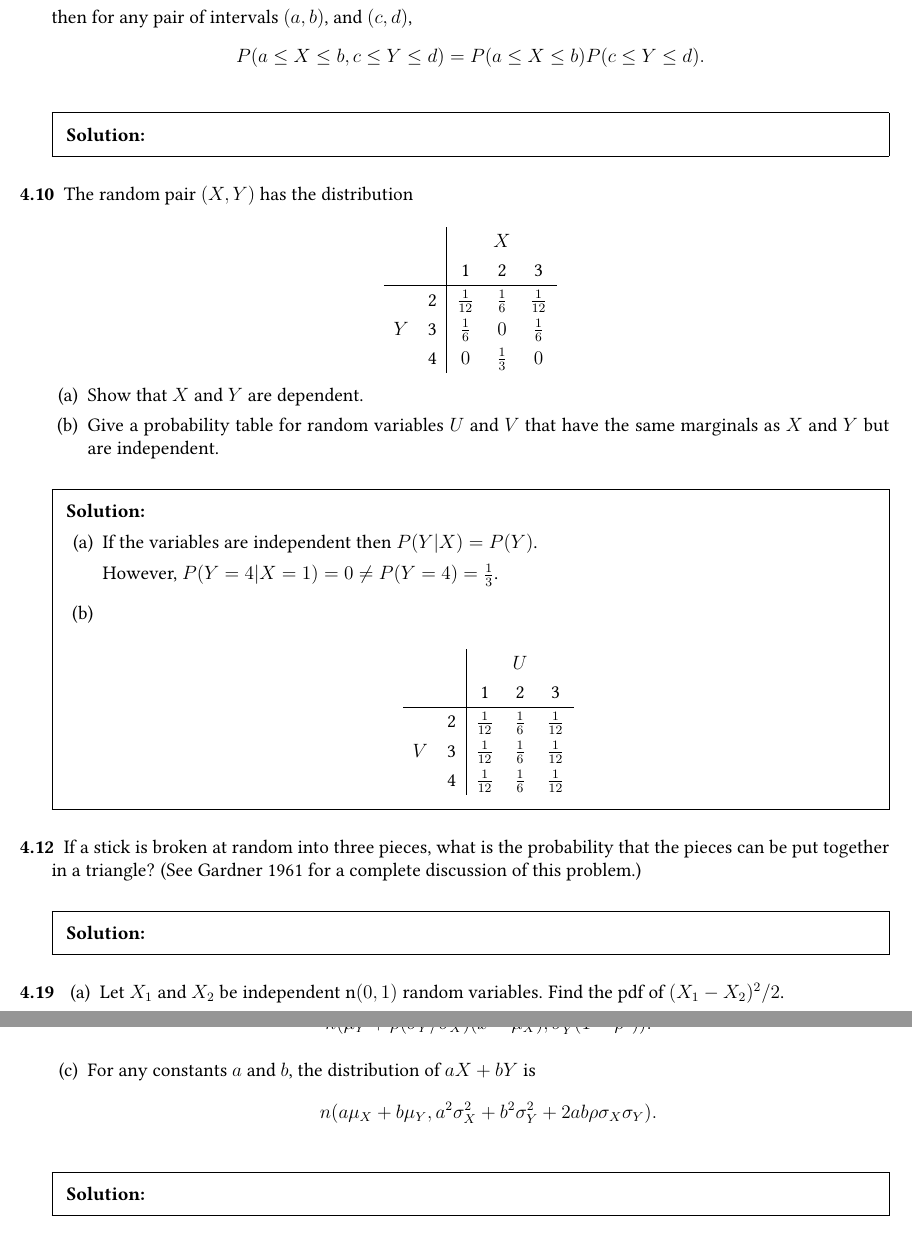
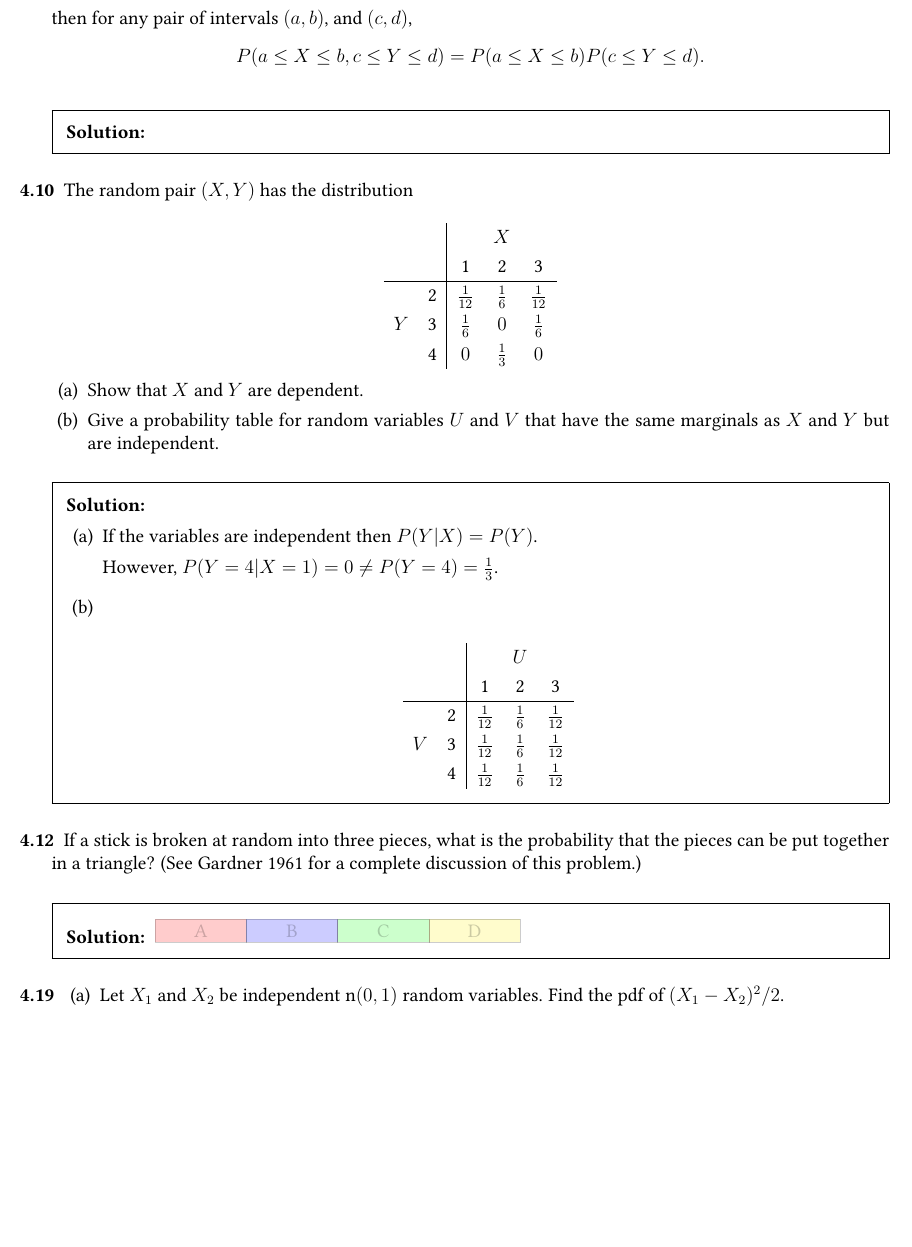
Before and after one commit to bhosley/Schoolwork, a LaTeX problem sheet (2023Q4 - Theory of Probability/HW4/STAT 601 HW 4.tex): two parts of pages 4 and 6 of 6 before the commit and part of page 4 of 6 after it, the two joined at a grey line, cut so that both start at the same text, the shorter picture padded with empty space. Compiled offline with pdfLaTeX.

Commit message:
Update STAT 601 HW 4.tex

```diff
--- a/2023Q4 - Theory of Probability/HW4/STAT 601 HW 4.tex
+++ b/2023Q4 - Theory of Probability/HW4/STAT 601 HW 4.tex
@@ -269,7 +269,15 @@
 	problem.)
 
 	\begin{solution}
+				\begin{tikzpicture}
 
+			% Draw rectangle segments and label them
+			\draw[fill=red,  opacity=0.2] (0,0) rectangle (2,0.5) node[midway] {A};
+			\draw[fill=blue, opacity=0.2] (2,0) rectangle (4,0.5) node[midway] {B};
+			\draw[fill=green,  opacity=0.2] (4,0) rectangle (6,0.5) node[midway] {C};
+			\draw[fill=yellow,  opacity=0.2] (6,0) rectangle (8,0.5) node[midway] {D};
+
+		\end{tikzpicture}
 	\end{solution}
 	%%%%%%%%%%%%%%%%%%%%%%%%%%%%%%%%%%%%%%%%%%%%%%%%%%%%%%%%%%%%%
 
@@ -378,8 +378,8 @@
 		nd the marginal distribution of \(Y\) is n\((\mu_Y , \sigma_Y^2 )\).
 		\part The conditional distribution of Y given \(X = x\) is
 			\[n(\mu_Y + \rho(\sigma_Y /\sigma_X)(x-\mu_X), \sigma_Y^2 (1-\rho^2)).\]
-		\part For any constants \(a\) and \(b\), the distribution of \(aX + bY\) is
-			\[n(a\mu_X + b\mu_Y , a^2\sigma_X^2 + b^2\sigma_Y^2 + 2ab\rho\sigma_X\sigma_Y ).\]
+		%\part For any constants \(a\) and \(b\), the distribution of \(aX + bY\) is
+		%	\[n(a\mu_X + b\mu_Y , a^2\sigma_X^2 + b^2\sigma_Y^2 + 2ab\rho\sigma_X\sigma_Y ).\]
 	\end{parts}
 
 	\begin{solution}
```
Also changed, not shown: 2023Q4 - Theory of Probability/HW4/STAT 601 HW 4.tex (10 more changed lines).
